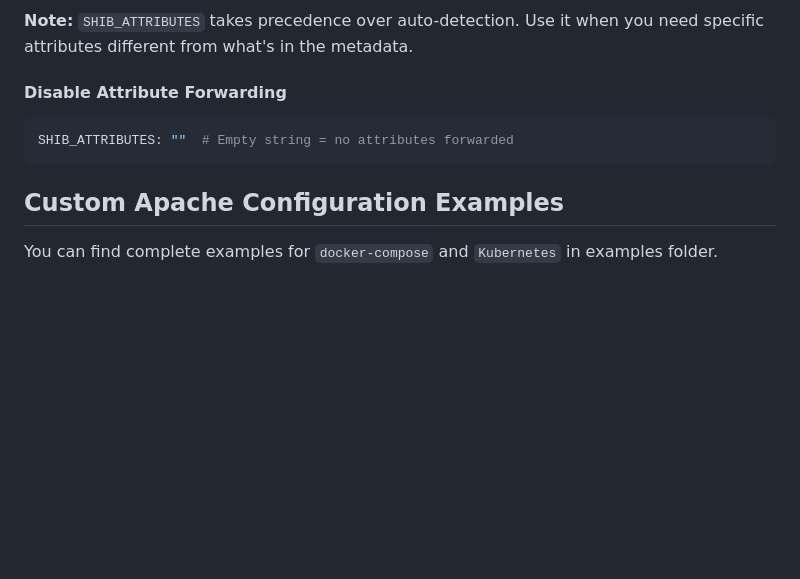
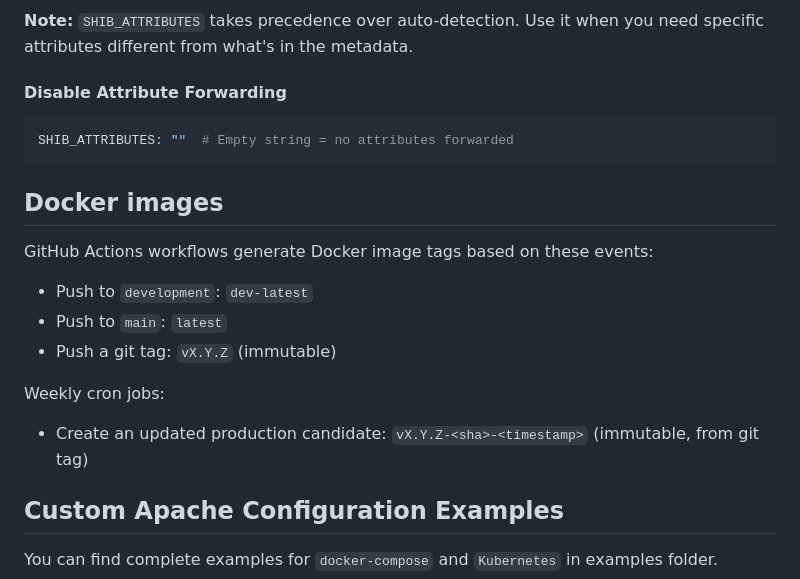
Before and after one commit to unil-lettres/apache-shibboleth, a Markdown page: README.md, the part around the change. GitHub-like rendering; blank space fills up the shorter version.

Commit message:
Add docker images section in README

````diff
--- a/README.md
+++ b/README.md
@@ -221,6 +221,17 @@ For a complete list of SWITCH AAI attributes, see the [SWITCH AAI Attributes Doc
 SHIB_ATTRIBUTES: ""  # Empty string = no attributes forwarded
 ```
 
+## Docker images
+
+GitHub Actions workflows generate Docker image tags based on these events:
+- Push to `development`: `dev-latest`
+- Push to `main`: `latest`
+- Push a git tag: `vX.Y.Z` (immutable)
+
+Weekly cron jobs:
+- Create an updated production candidate: `vX.Y.Z-<sha>-<timestamp>` (immutable, from git tag)
+
+
 ## Custom Apache Configuration Examples
 
 You can find complete examples for `docker-compose` and `Kubernetes` in examples folder.
````
